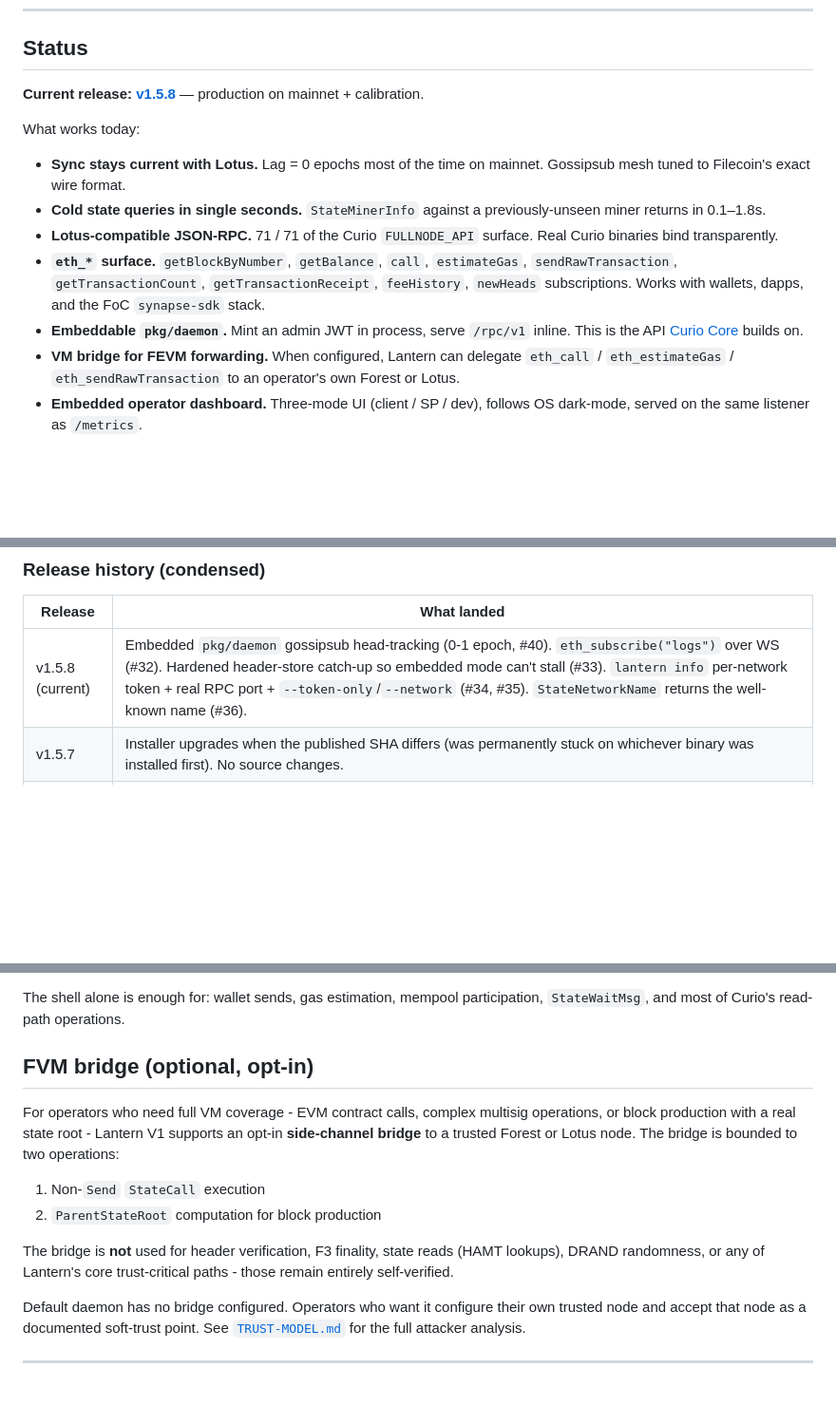
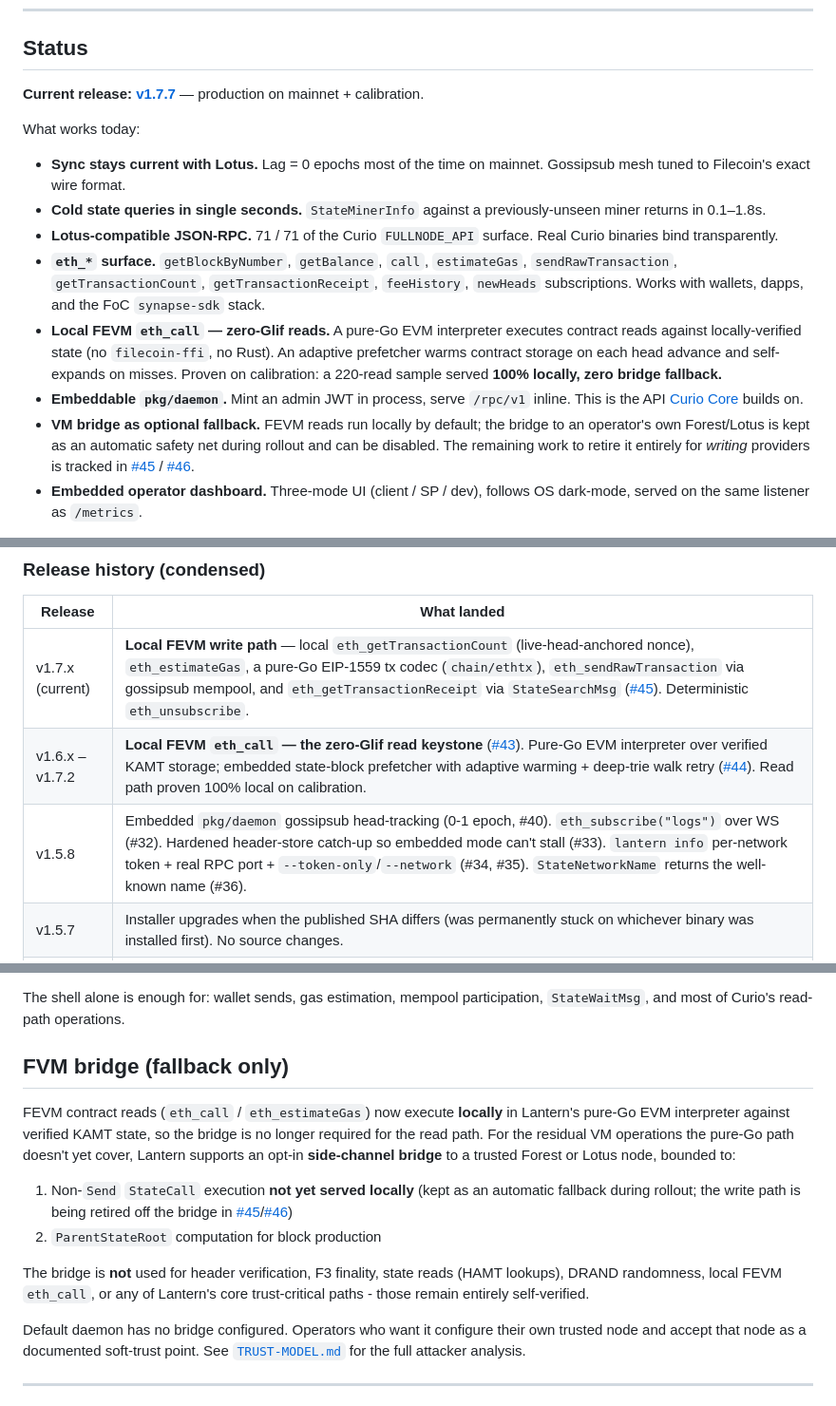
Before and after one commit to Reiers/lantern, a Markdown page: README.md, 3 parts joined by grey strips. Shown at 95% size. Drawn GitHub-style; blank space fills up the shorter version.

Commit message:
docs(readme): refresh to v1.7.7 + the local-FEVM zero-Glif story
README was stale at v1.5.8 (9 releases behind) and still framed FEVM
contract reads as bridge-forwarded to Glif — missing the single biggest
milestone since: local pure-Go eth_call.

- Release badge + 'current release' refs: v1.5.8 -> v1.7.7 (the historical
  v1.5.8 row stays in the changelog table).
- 'What works today': added the local FEVM eth_call zero-Glif bullet
  (220-read sample 100% local on calibration); reframed the VM bridge bullet
  as fallback-only with the #45/#46 write-path pointer.
- Trust model + 'FVM bridge' section: reads now execute locally, bridge is
  no longer on the read path; bounded to residual ops + write-path fallback
  during #45/#46 rollout.
- Release-history table: added the v1.6.x-v1.7.2 (read keystone, #43/#44)
  and v1.7.x (write path, #45) rows.

CI badge already flips green on its own (CI fixed in 95e2336). No broken
links; all issue refs resolve.

```diff
--- a/README.md
+++ b/README.md
@@ -214,7 +214,7 @@ Or use Lantern's own CLI:
 
 ## Status
 
-**Current release: [v1.5.8](https://github.com/Reiers/lantern/releases/tag/v1.5.8)** — production on mainnet + calibration.
+**Current release: [v1.7.7](https://github.com/Reiers/lantern/releases/tag/v1.7.7)** — production on mainnet + calibration.
 
 What works today:
 
@@ -222,8 +222,9 @@ What works today:
 - **Cold state queries in single seconds.** `StateMinerInfo` against a previously-unseen miner returns in 0.1–1.8s.
 - **Lotus-compatible JSON-RPC.** 71 / 71 of the Curio `FULLNODE_API` surface. Real Curio binaries bind transparently.
 - **`eth_*` surface.** `getBlockByNumber`, `getBalance`, `call`, `estimateGas`, `sendRawTransaction`, `getTransactionCount`, `getTransactionReceipt`, `feeHistory`, `newHeads` subscriptions. Works with wallets, dapps, and the FoC `synapse-sdk` stack.
+- **Local FEVM `eth_call` — zero-Glif reads.** A pure-Go EVM interpreter executes contract reads against locally-verified state (no `filecoin-ffi`, no Rust). An adaptive prefetcher warms contract storage on each head advance and self-expands on misses. Proven on calibration: a 220-read sample served **100% locally, zero bridge fallback.**
 - **Embeddable `pkg/daemon`.** Mint an admin JWT in process, serve `/rpc/v1` inline. This is the API [Curio Core](https://curiocore.io) builds on.
-- **VM bridge for FEVM forwarding.** When configured, Lantern can delegate `eth_call` / `eth_estimateGas` / `eth_sendRawTransaction` to an operator's own Forest or Lotus.
+- **VM bridge as optional fallback.** FEVM reads run locally by default; the bridge to an operator's own Forest/Lotus is kept as an automatic safety net during rollout and can be disabled. The remaining work to retire it entirely for *writing* providers is tracked in [#45](https://github.com/Reiers/lantern/issues/45) / [#46](https://github.com/Reiers/lantern/issues/46).
 - **Embedded operator dashboard.** Three-mode UI (client / SP / dev), follows OS dark-mode, served on the same listener as `/metrics`.
 
 Validated against a real `lotus v1.36` CLI binding to a live Lantern daemon on mainnet — every state read tested matched Glif byte-for-byte.
@@ -238,7 +239,9 @@ Validated against a real `lotus v1.36` CLI binding to a live Lantern daemon on m
 
 | Release | What landed |
 |---|---|
-| v1.5.8 (current) | Embedded `pkg/daemon` gossipsub head-tracking (0-1 epoch, #40). `eth_subscribe("logs")` over WS (#32). Hardened header-store catch-up so embedded mode can't stall (#33). `lantern info` per-network token + real RPC port + `--token-only`/`--network` (#34, #35). `StateNetworkName` returns the well-known name (#36). |
+| v1.7.x (current) | **Local FEVM write path** — local `eth_getTransactionCount` (live-head-anchored nonce), `eth_estimateGas`, a pure-Go EIP-1559 tx codec (`chain/ethtx`), `eth_sendRawTransaction` via gossipsub mempool, and `eth_getTransactionReceipt` via `StateSearchMsg` ([#45](https://github.com/Reiers/lantern/issues/45)). Deterministic `eth_unsubscribe`. |
+| v1.6.x – v1.7.2 | **Local FEVM `eth_call` — the zero-Glif read keystone** ([#43](https://github.com/Reiers/lantern/issues/43)). Pure-Go EVM interpreter over verified KAMT storage; embedded state-block prefetcher with adaptive warming + deep-trie walk retry ([#44](https://github.com/Reiers/lantern/issues/44)). Read path proven 100% local on calibration. |
+| v1.5.8 | Embedded `pkg/daemon` gossipsub head-tracking (0-1 epoch, #40). `eth_subscribe("logs")` over WS (#32). Hardened header-store catch-up so embedded mode can't stall (#33). `lantern info` per-network token + real RPC port + `--token-only`/`--network` (#34, #35). `StateNetworkName` returns the well-known name (#36). |
 | v1.5.7 | Installer upgrades when the published SHA differs (was permanently stuck on whichever binary was installed first). No source changes. |
 | v1.5.5 | Dashboard on by default at `http://127.0.0.1:9092/dashboard/`. Installer color-rendering hotfix (real ESC bytes). Installer prompts work when piped through `curl \| bash`. |
 | v1.5.4 | Installer PATH-detection hotfix for fresh Apple Silicon Macs. Symlink self-heal on re-runs. No source code changes from v1.5.3. |
@@ -276,14 +279,14 @@ The Phase 7 VM is a **gas-accurate execution shell**, not a complete FVM. It:
 
 The shell alone is enough for: wallet sends, gas estimation, mempool participation, `StateWaitMsg`, and most of Curio's read-path operations.
 
-## FVM bridge (optional, opt-in)
+## FVM bridge (fallback only)
 
-For operators who need full VM coverage - EVM contract calls, complex multisig operations, or block production with a real state root - Lantern V1 supports an opt-in **side-channel bridge** to a trusted Forest or Lotus node. The bridge is bounded to two operations:
+FEVM contract reads (`eth_call` / `eth_estimateGas`) now execute **locally** in Lantern's pure-Go EVM interpreter against verified KAMT state, so the bridge is no longer required for the read path. For the residual VM operations the pure-Go path doesn't yet cover, Lantern supports an opt-in **side-channel bridge** to a trusted Forest or Lotus node, bounded to:
 
-1. Non-`Send` `StateCall` execution
+1. Non-`Send` `StateCall` execution **not yet served locally** (kept as an automatic fallback during rollout; the write path is being retired off the bridge in [#45](https://github.com/Reiers/lantern/issues/45)/[#46](https://github.com/Reiers/lantern/issues/46))
 2. `ParentStateRoot` computation for block production
 
-The bridge is **not** used for header verification, F3 finality, state reads (HAMT lookups), DRAND randomness, or any of Lantern's core trust-critical paths - those remain entirely self-verified.
+The bridge is **not** used for header verification, F3 finality, state reads (HAMT lookups), DRAND randomness, local FEVM `eth_call`, or any of Lantern's core trust-critical paths - those remain entirely self-verified.
 
 Default daemon has no bridge configured. Operators who want it configure their own trusted node and accept that node as a documented soft-trust point. See [`TRUST-MODEL.md`](TRUST-MODEL.md) for the full attacker analysis.
 
```
Also changed, not shown: other parts of README.md (+3 -3 lines).
